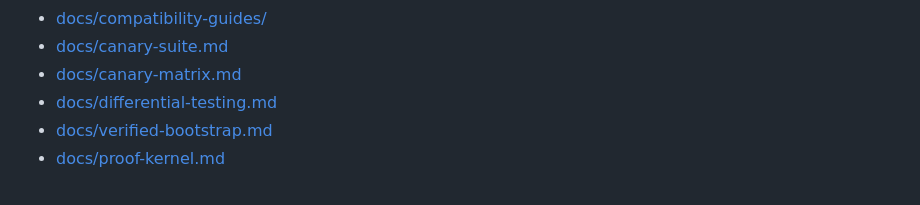
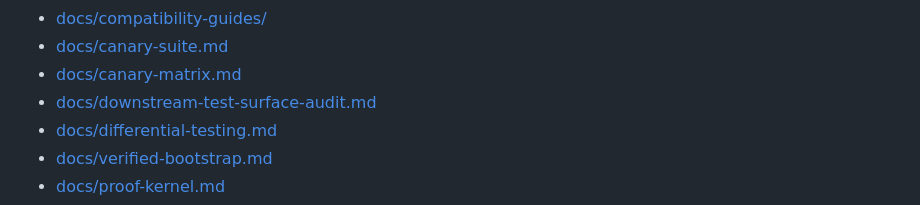
Before and after one commit to Futuruna/futuruna, a Markdown page: docs/state-and-roadmap.md, the part around the change. Rendered like a GitHub page.

Commit message:
Audit downstream test-surface gaps

```diff
--- a/docs/state-and-roadmap.md
+++ b/docs/state-and-roadmap.md
@@ -16,6 +16,7 @@ For the detailed contracts behind each lane, see:
 - [docs/compatibility-guides/](compatibility-guides/README.md)
 - [docs/canary-suite.md](canary-suite.md)
 - [docs/canary-matrix.md](canary-matrix.md)
+- [docs/downstream-test-surface-audit.md](downstream-test-surface-audit.md)
 - [docs/differential-testing.md](differential-testing.md)
 - [docs/verified-bootstrap.md](verified-bootstrap.md)
 - [docs/proof-kernel.md](proof-kernel.md)
```
Also changed, not shown: docs/downstream-test-surface-audit.md (added, +258 -0 lines).
